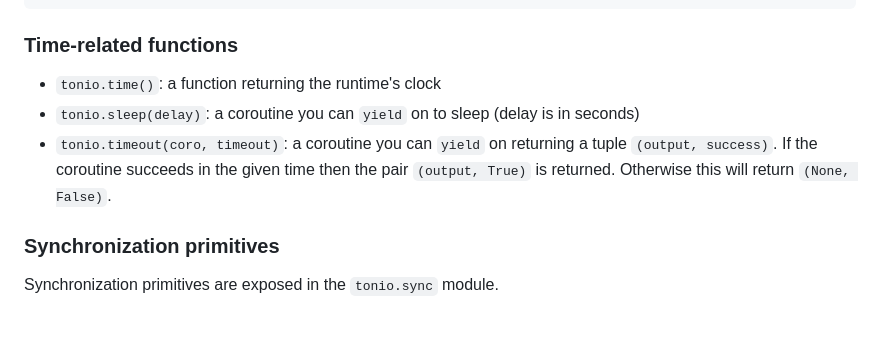
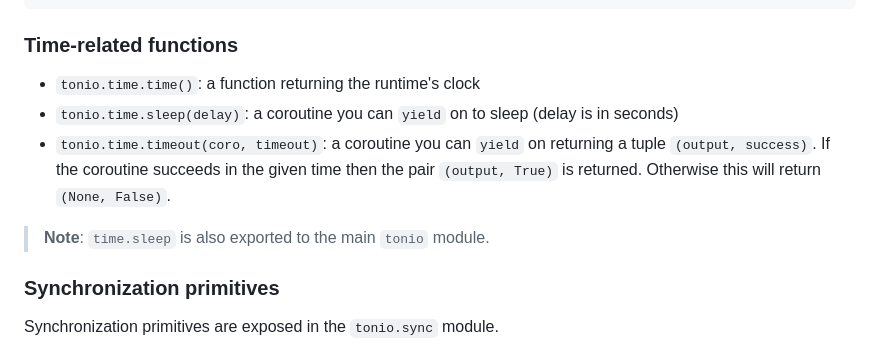
Before and after one commit to gi0baro/tonio, a Markdown page: README.md, the part around the change. GitHub-like rendering; blank space fills up the shorter version.

```diff
--- a/README.md
+++ b/README.md
@@ -127,9 +127,11 @@ def main():
 
 ### Time-related functions
 
-- `tonio.time()`: a function returning the runtime's clock
-- `tonio.sleep(delay)`: a coroutine you can `yield` on to sleep (delay is in seconds)
-- `tonio.timeout(coro, timeout)`: a coroutine you can `yield` on returning a tuple `(output, success)`. If the coroutine succeeds in the given time then the pair `(output, True)` is returned. Otherwise this will return `(None, False)`.
+- `tonio.time.time()`: a function returning the runtime's clock
+- `tonio.time.sleep(delay)`: a coroutine you can `yield` on to sleep (delay is in seconds)
+- `tonio.time.timeout(coro, timeout)`: a coroutine you can `yield` on returning a tuple `(output, success)`. If the coroutine succeeds in the given time then the pair `(output, True)` is returned. Otherwise this will return `(None, False)`.
+
+> **Note**: `time.sleep` is also exported to the main `tonio` module.
 
 ### Synchronization primitives
 
```
